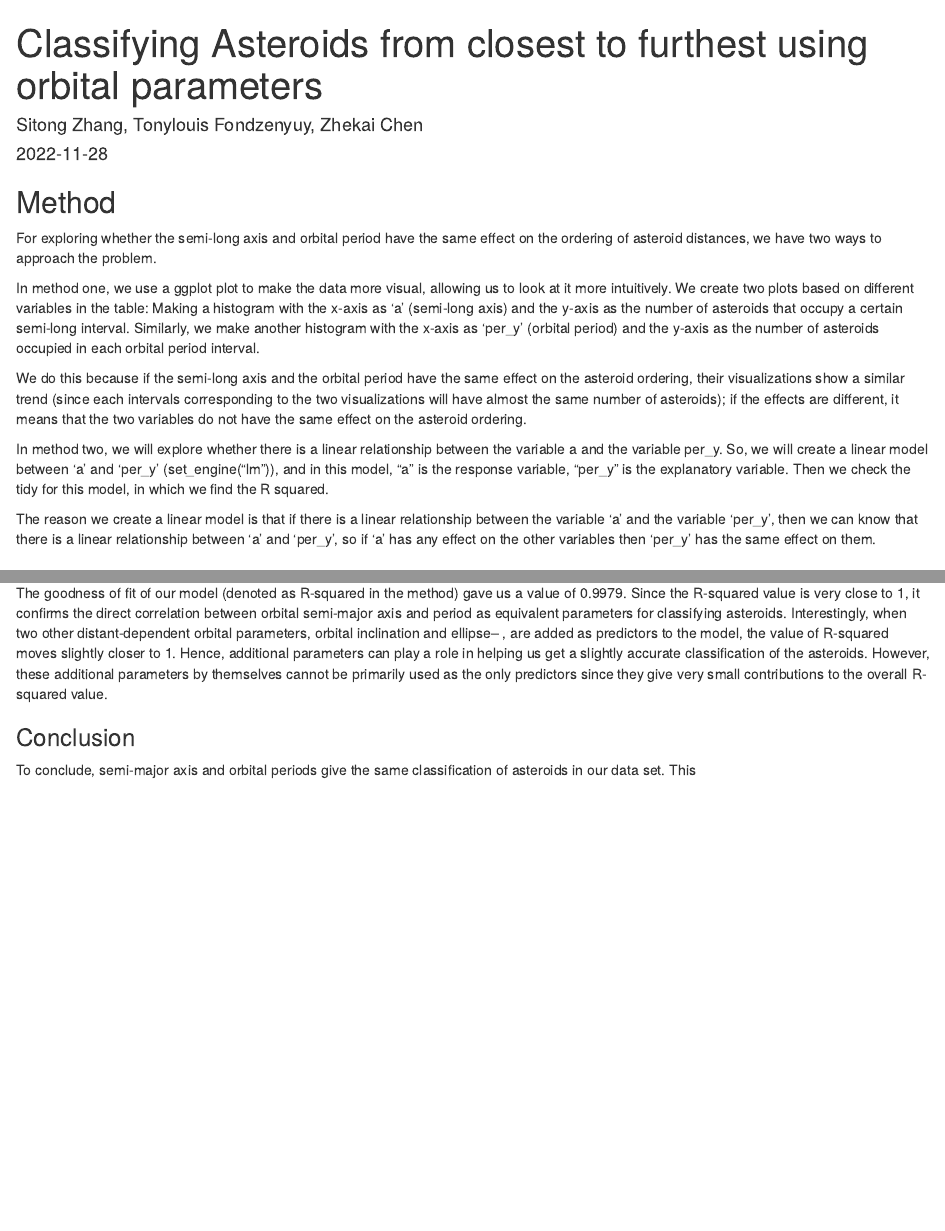
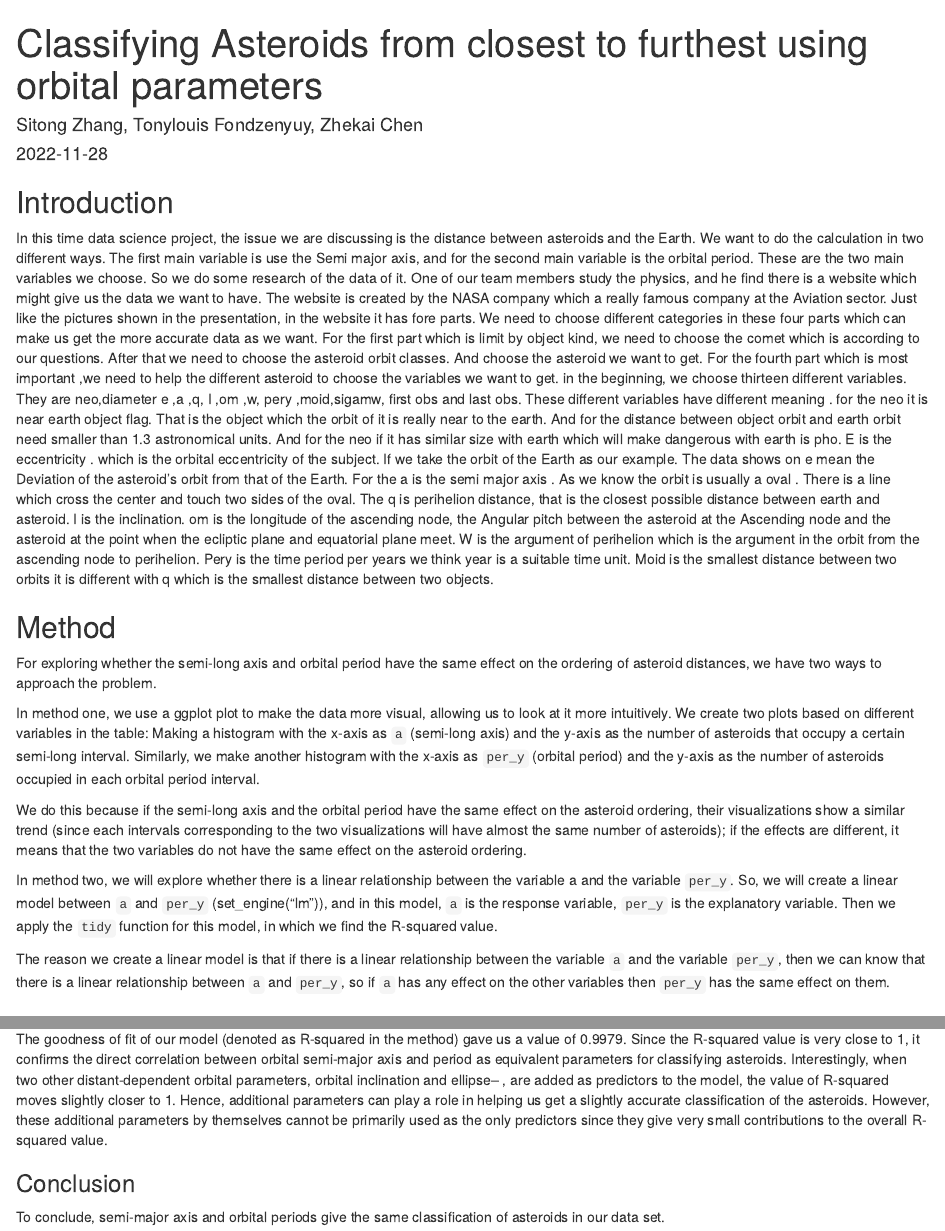
Before and after one commit to Fondzenyuy/IDS_project, an R Markdown document (Writeup_final.Rmd): the page in a window 1100 px wide, from its top, and a second part further down, joined at a grey line. The pictures show the output file Writeup_final.html that the author committed with the source, opened offline.

Commit message:
added intro

```diff
--- a/Writeup_final.Rmd
+++ b/Writeup_final.Rmd
@@ -5,12 +5,21 @@ author: Sitong Zhang, Tonylouis Fondzenyuy, Zhekai Chen
 institute: "University of Edinburgh"
 date: "`r Sys.Date()`"
 ---
+## Introduction
+
+In this time data science project, the issue we are discussing is the distance between asteroids and the Earth. We want to do the calculation in two different ways. The first main variable is use the Semi major axis, and for the second main variable is the orbital period. These are the two main variables we choose. So we do some research of the data of it.
+One of our team members study the physics, and he find there is a website which might give us the data we want to have. The website is created by the NASA company which a really famous company at the Aviation sector.
+Just like the pictures shown in the presentation, in the website it has fore parts. We need to choose different categories in these four parts which can make us get the more accurate data as we want. For the first part which is limit by object kind, we need to choose the comet which is according to our questions. After that we need to choose the asteroid orbit classes. And choose the asteroid we want to get.
+For the fourth part which is most important ,we need to help the different asteroid to choose the variables we want to get. in the beginning, we choose thirteen different variables. They are neo,diameter e ,a ,q, I ,om ,w, pery ,moid,sigamw, first obs and last obs.
+These different variables have different meaning . for the neo it is near earth object flag. That is the object which the orbit of it is really near to the earth. And for the distance between object orbit and earth orbit need smaller than 1.3 astronomical units. And for the neo if it has similar size with earth which will make dangerous with earth is pho. E is the eccentricity . which is the orbital eccentricity of the subject. If we take the orbit of the Earth as our example. The data shows on e mean the Deviation of the asteroid's orbit from that of the Earth. For the a is the semi major axis . As we know the orbit is usually a oval . There is a line which cross the center and touch two sides of the oval. The q is perihelion distance, that is the closest possible distance between earth and asteroid. I is the inclination. om is the longitude of the ascending node, the Angular pitch between the asteroid at the Ascending node and the asteroid at the point when the ecliptic plane and equatorial plane meet. W is the argument of perihelion which is the argument in the orbit from the ascending node to perihelion. Pery is the time period per years we think year is a suitable time unit. Moid is the smallest distance between two orbits it is different with q which is the smallest distance between two objects.
+
+
 ## Method
 For exploring whether the semi-long axis and orbital period have the same effect on the ordering of asteroid distances, we have two ways to approach the problem.
 
 
 
-In method one, we use a ggplot plot to make the data more visual, allowing us to look at it more intuitively. We create two plots based on different variables in the table: Making a histogram with the x-axis as 'a' (semi-long axis) and the y-axis as the number of asteroids that occupy a certain semi-long interval. Similarly, we make another histogram with the x-axis as 'per_y' (orbital period) and the y-axis as the number of asteroids occupied in each orbital period interval.
+In method one, we use a ggplot plot to make the data more visual, allowing us to look at it more intuitively. We create two plots based on different variables in the table: Making a histogram with the x-axis as `a` (semi-long axis) and the y-axis as the number of asteroids that occupy a certain semi-long interval. Similarly, we make another histogram with the x-axis as `per_y` (orbital period) and the y-axis as the number of asteroids occupied in each orbital period interval.
 
 
 
@@ -18,11 +27,11 @@ We do this because if the semi-long axis and the orbital period have the same ef
 
 
 
-In method two, we will explore whether there is a linear relationship between the variable a and the variable per_y. So, we will create a linear model between 'a' and 'per_y' (set_engine("lm")), and in this model, “a” is the response variable, “per_y” is the explanatory variable. Then we check the tidy for this model, in which we find the R squared.
+In method two, we will explore whether there is a linear relationship between the variable a and the variable `per_y`. So, we will create a linear model between `a` and `per_y` (set_engine("lm")), and in this model, `a` is the response variable, `per_y` is the explanatory variable. Then we apply the `tidy` function for this model, in which we find the R-squared value.
 
 
 
-The reason we create a linear model is that if there is a linear relationship between the variable 'a' and the variable 'per_y', then we can know that there is a linear relationship between 'a' and 'per_y', so if 'a' has any effect on the other variables then 'per_y' has the same effect on them.
+The reason we create a linear model is that if there is a linear relationship between the variable `a` and the variable `per_y`, then we can know that there is a linear relationship between `a` and `per_y`, so if `a` has any effect on the other variables then `per_y` has the same effect on them.
 
 
 
@@ -47,6 +56,6 @@ The model output was then visualized as shown below:
 The goodness of fit of our model (denoted as R-squared in the method) gave us a value of 0.9979. Since the R-squared value is very close to 1, it confirms the direct correlation between orbital semi-major axis and period as equivalent parameters for classifying asteroids. Interestingly, when two other distant-dependent orbital parameters, orbital inclination and ellipse-- , are added as predictors to the model, the value of R-squared moves slightly closer to 1. Hence, additional parameters can play a role in helping us get a slightly accurate classification of the asteroids. However, these additional parameters by themselves cannot be primarily used as the only predictors since they give very small contributions to the overall R-squared value.
 
 ### Conclusion
-To conclude, semi-major axis and orbital periods give the same classification of asteroids in our data set. This
+To conclude, semi-major axis and orbital periods give the same classification of asteroids in our data set.
 
 ---
```
Also changed, not shown: Writeup_final.html.
